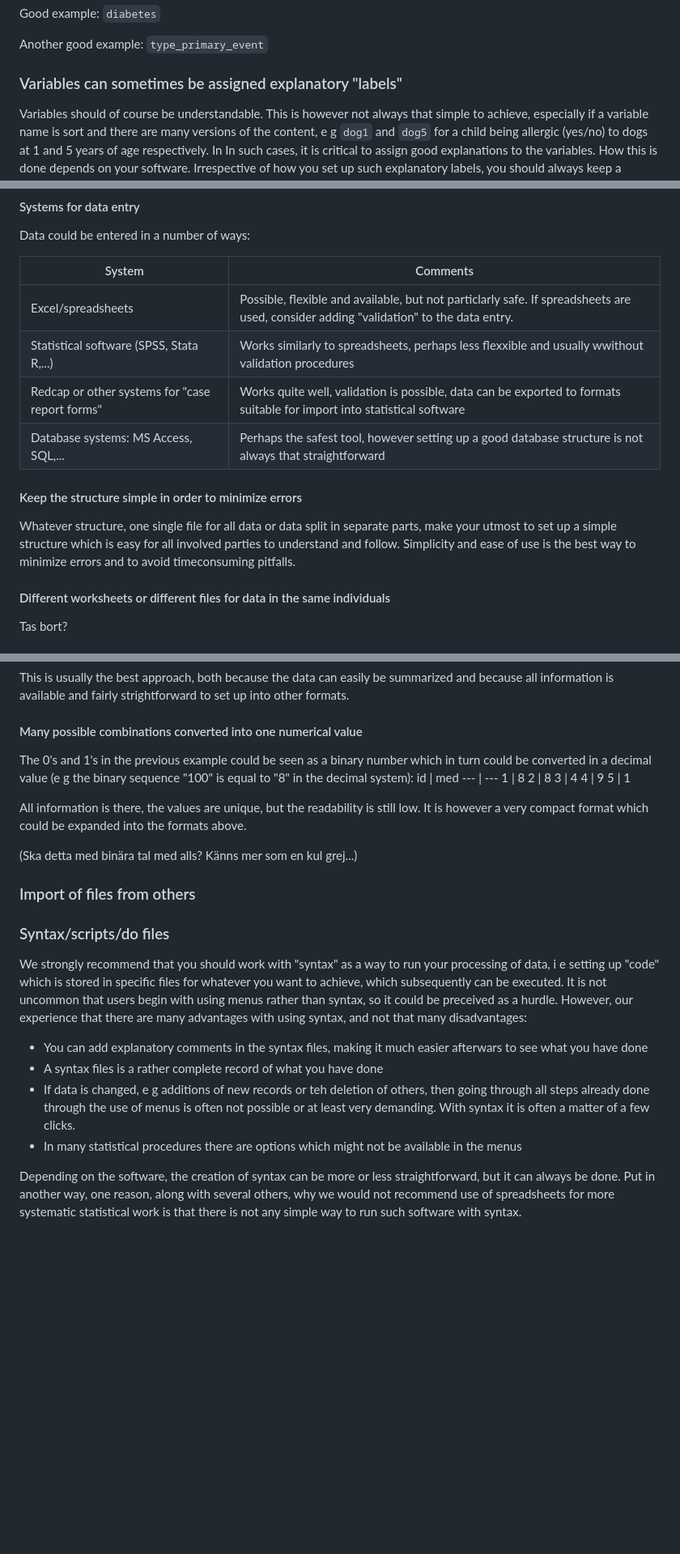
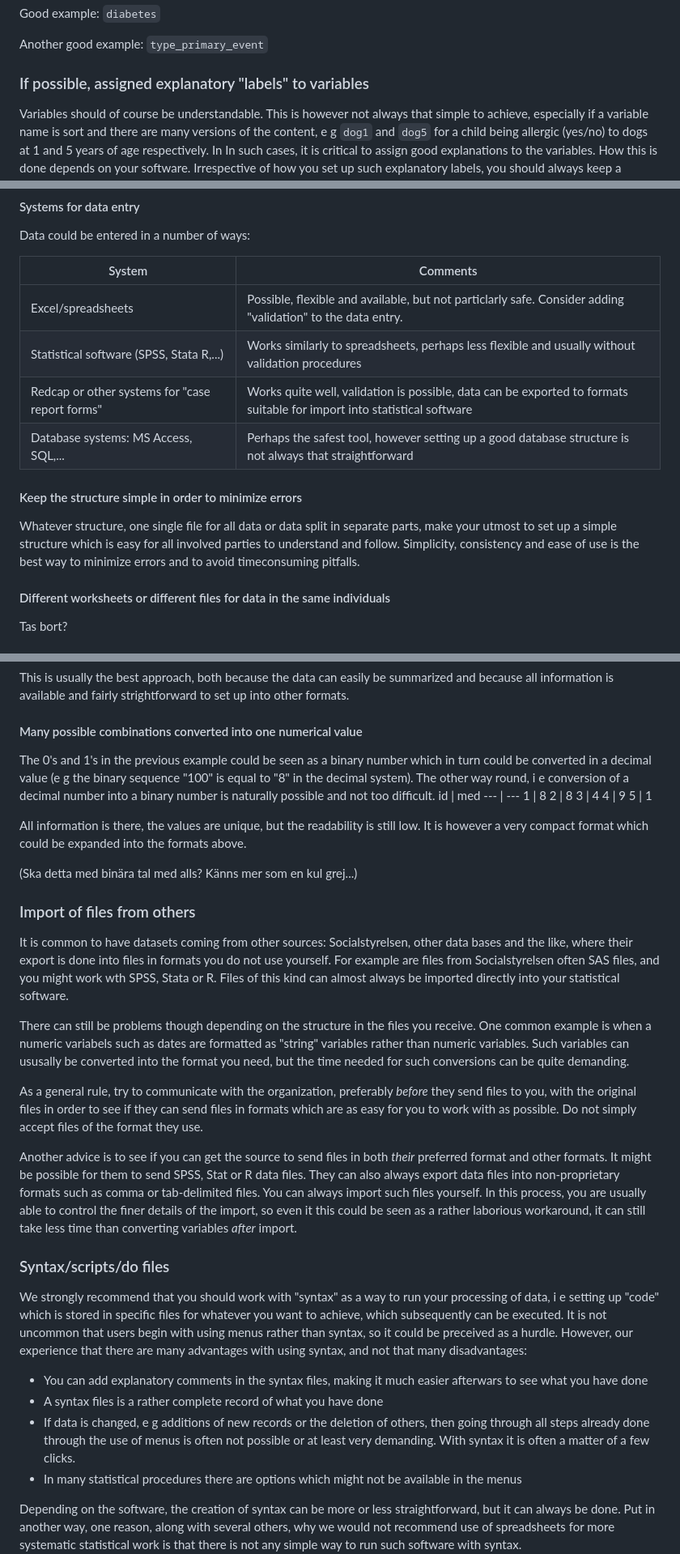
Before and after one commit to lundqvistr/manual_medfak_research_data, a Markdown page: manual.md, 3 parts joined by grey strips. Shown: that part at 81% size. GitHub-like rendering; blank space fills up the shorter version.

```diff
--- a/manual.md
+++ b/manual.md
@@ -225,7 +225,7 @@ Good example: `diabetes`
 
 Another good example: `type_primary_event`
 
-### Variables can sometimes be assigned explanatory "labels"
+### If possible, assigned explanatory "labels" to variables
 Variables should of course be understandable. This is however not always that simple to achieve, especially if a variable name is sort and there are many versions of the content, e g `dog1` and `dog5` for a child being allergic (yes/no) to dogs at 1 and 5 years of age respectively. In In such cases, it is critical to assign good explanations to the variables. How this is done depends on your software. Irrespective of how you set up such explanatory labels, you should always keep a system for this kind of information.
 
 If the software you use allows such labels to be set, then your analyses will also be simplied with such labels since the output - tables and graphs - will make direct use of these labels in full text.
@@ -322,13 +322,13 @@ Data could be entered in a number of ways:
 
 System | Comments
 --- | ---
-Excel/spreadsheets | Possible, flexible and available, but not particlarly safe. If spreadsheets are used, consider adding "validation" to the data entry.|
-Statistical software (SPSS, Stata R,...) | Works similarly to spreadsheets, perhaps less flexxible and usually wwithout validation procedures |
-Redcap or other systems for "case report forms" | Works quite well, validation is possible, data can be exported to formats suitable for import into statistical software |
-Database systems: MS Access, SQL,... | Perhaps the safest tool, however setting up a good database structure is not always that straightforward |
+Excel/spreadsheets | Possible, flexible and available, but not particlarly safe. Consider adding "validation" to the data entry.
+Statistical software (SPSS, Stata R,...) | Works similarly to spreadsheets, perhaps less flexible and usually without validation procedures
+Redcap or other systems for "case report forms" | Works quite well, validation is possible, data can be exported to formats suitable for import into statistical software
+Database systems: MS Access, SQL,... | Perhaps the safest tool, however setting up a good database structure is not always that straightforward
 
 #### Keep the structure simple in order to minimize errors
-Whatever structure, one single file for all data or data split in separate parts, make your utmost to set up a simple structure which is easy for all involved parties to understand and follow. Simplicity and ease of use is the best way to minimize errors and to avoid timeconsuming pitfalls.
+Whatever structure, one single file for all data or data split in separate parts, make your utmost to set up a simple structure which is easy for all involved parties to understand and follow. Simplicity, consistency and ease of use is the best way to minimize errors and to avoid timeconsuming pitfalls.
 
 #### Different worksheets or different files for data in the same individuals
 Tas bort?
@@ -403,7 +403,7 @@ id | med_1 | med_2 | med_3
 This is usually the best approach, both because the data can easily be summarized and because all information is available and fairly strightforward to set up into other formats.
 
 #### Many possible combinations converted into one numerical value
-The 0's and 1's in the previous example could be seen as a binary number which in turn could be converted in a decimal value (e g the binary sequence "100" is equal to "8" in the decimal system):
+The 0's and 1's in the previous example could be seen as a binary number which in turn could be converted in a decimal value (e g the binary sequence "100" is equal to "8" in the decimal system). The other way round, i e conversion of a decimal number into a binary number is naturally possible and not too difficult.
 id | med
 --- | ---
 1 | 8
@@ -417,14 +417,20 @@ All information is there, the values are unique, but the readability is still lo
 (Ska detta med binära tal med alls? Känns mer som en kul grej...)
 
 ### Import of files from others
-<!---Fundering: ska vi skriva något om detta, dvs hur de kan tänka när de får filer från andra, ex SoS? Typ "Se gärna till att du får filer i flera format, CSV/tab _och_ SAS eller annat format filleverantören själv arbetar med." Och "Vid inläsning av fil kan allt fungera om det är ett proprietärt format, men det kan också krångla. Ibland är det enklast att läsa in rena filer eftersom det går att styra inläsningen i mer detalj då." Eller är det för mycket vid sidan?--->
+It is common to have datasets coming from other sources: Socialstyrelsen, other data bases and the like, where their export is done into files in formats you do not use yourself. For example are files from Socialstyrelsen often SAS files, and you might work wth SPSS, Stata or R. Files of this kind can almost always be imported directly into your statistical software.
+
+There can still be problems though depending on the structure in the files you receive. One common example is when a numeric variabels such as dates are formatted as "string" variables rather than numeric variables. Such variables can ususally be converted into the format you need, but the time needed for such conversions can be quite demanding.
+
+As a general rule, try to communicate with the organization, preferably _before_ they send files to you, with the original files in order to see if they can send files in formats which are as easy for you to work with as possible. Do not simply accept files of the format they use.
+
+Another advice is to see if you can get the source to send files in both _their_ preferred format and other formats. It might be possible for them to send SPSS, Stat or R data files. They can also always export data files into non-proprietary formats such as comma or tab-delimited files. You can always import such files yourself. In this process, you are usually able to control the finer details of the import, so even it this could be seen as a rather laborious workaround, it can still take less time than converting variables _after_ import.
 
 ### Syntax/scripts/do files
 We strongly recommend that you should work with "syntax" as a way to run your processing of data, i e setting up "code" which is stored in specific files for whatever you want to achieve, which subsequently can be executed. It is not uncommon that users begin with using menus rather than syntax, so it could be preceived as a hurdle. However, our experience that there are many advantages with using syntax, and not that many disadvantages:
 
 - You can add explanatory comments in the syntax files, making it much easier afterwars to see what you have done
 - A syntax files is a rather complete record of what you have done
-- If data is changed, e g additions of new records or teh deletion of others, then going through all steps already done through the use of menus is often not possible or at least very demanding. With syntax it is often a matter of a few clicks.
+- If data is changed, e g additions of new records or the deletion of others, then going through all steps already done through the use of menus is often not possible or at least very demanding. With syntax it is often a matter of a few clicks.
 - In many statistical procedures there are options which might not be available in the menus
 
 Depending on the software, the creation of syntax can be more or less straightforward, but it can always be done. Put in another way, one reason, along with several others, why we would not recommend use of spreadsheets for more systematic statistical work is that there is not any simple way to run such software with syntax.
```
Also changed, not shown: other parts of manual.md (+4 -4 lines).
